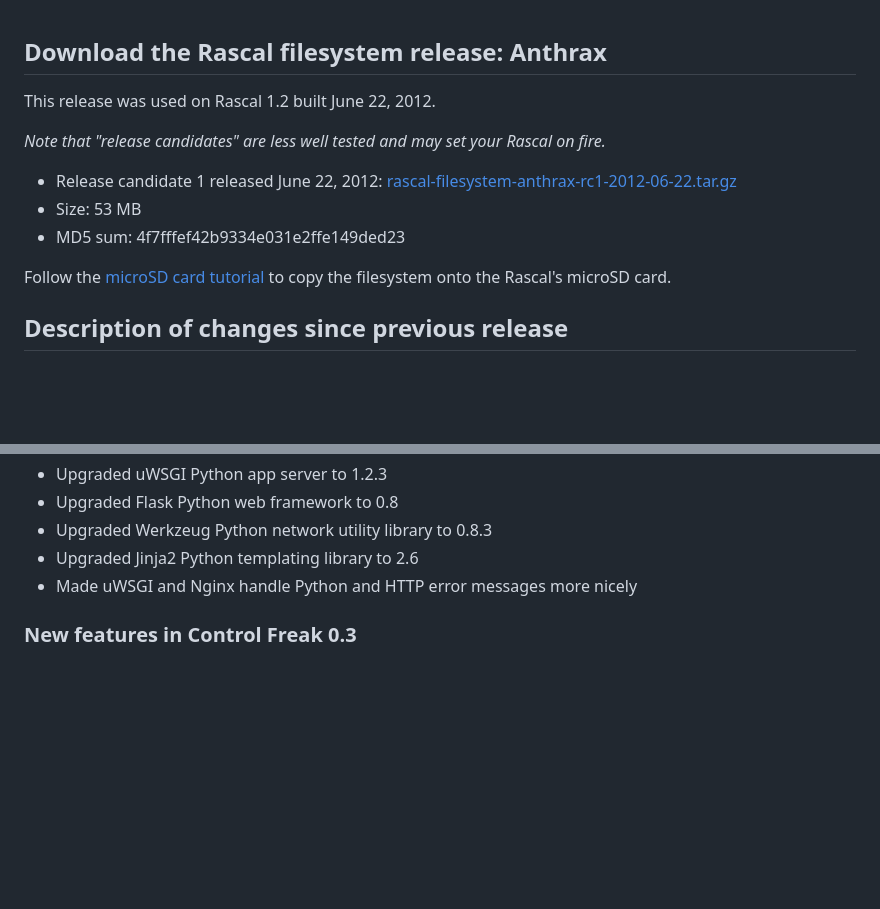
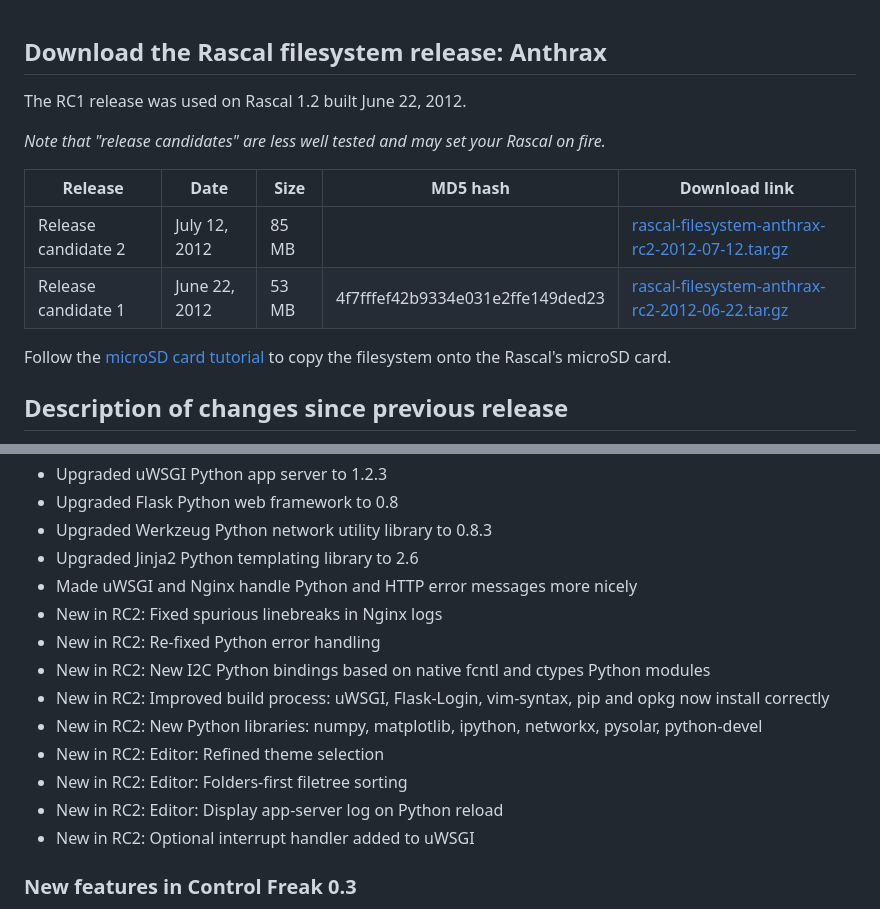
Before and after one commit to rascalmicro/rascal-www, a Markdown page: _static/release-anthrax.markdown, 2 parts joined by grey strips. Drawn GitHub-style; blank space fills up the shorter version.

Commit message:
Blog post about new Rascals and update Anthrax release page

```diff
--- a/_static/release-anthrax.markdown
+++ b/_static/release-anthrax.markdown
@@ -1,14 +1,38 @@
 ## Download the Rascal filesystem release: Anthrax ##
 
-This release was used on Rascal 1.2 built June 22, 2012.
+The RC1 release was used on Rascal 1.2 built June 22, 2012.
 
 *Note that "release candidates" are less well tested and may set your Rascal on fire.*
 
- * Release candidate 1 released June 22, 2012: [rascal-filesystem-anthrax-rc1-2012-06-22.tar.gz][1]
- * Size: 53 MB
- * MD5 sum: 4f7fffef42b9334e031e2ffe149ded23
+<table class="table table-striped table-bordered table-condensed">
+    <thead>
+        <tr>
+            <th>Release</th>
+            <th>Date</th>
+            <th>Size</th>
+            <th>MD5 hash</th>
+            <th>Download link</th>
+        </tr>
+    </thead>
+    <tbody>
+        <tr>
+            <td>Release candidate 2</td>
+            <td>July 12, 2012</td>
+            <td>85 MB</td>
+            <td></td>
+            <td><a href="/files/rascal-filesystem-anthrax-rc2-2012-07-12.tar.gz">rascal-filesystem-anthrax-rc2-2012-07-12.tar.gz</a></td>
+        </tr>
+        <tr>
+            <td>Release candidate 1</td>
+            <td>June 22, 2012</td>
+            <td>53 MB</td>
+            <td>4f7fffef42b9334e031e2ffe149ded23</td>
+            <td><a href="/files/rascal-filesystem-anthrax-rc1-2012-06-22.tar.gz">rascal-filesystem-anthrax-rc2-2012-06-22.tar.gz</a></td>
+        </tr>
+    </tbody>
+</table>
 
-Follow the [microSD card tutorial][2] to copy the filesystem onto the Rascal's microSD card.
+Follow the [microSD card tutorial][4] to copy the filesystem onto the Rascal's microSD card.
 
 ## Description of changes since previous release ##
 
@@ -22,6 +46,15 @@ Follow the [microSD card tutorial][2] to copy the filesystem onto the Rascal's m
  * Upgraded Werkzeug Python network utility library to 0.8.3
  * Upgraded Jinja2 Python templating library to 2.6
  * Made uWSGI and Nginx handle Python and HTTP error messages more nicely
+ * New in RC2: Fixed spurious linebreaks in Nginx logs
+ * New in RC2: Re-fixed Python error handling
+ * New in RC2: New I2C Python bindings based on native fcntl and ctypes Python modules
+ * New in RC2: Improved build process: uWSGI, Flask-Login, vim-syntax, pip and opkg now install correctly
+ * New in RC2: New Python libraries: numpy, matplotlib, ipython, networkx, pysolar, python-devel
+ * New in RC2: Editor: Refined theme selection
+ * New in RC2: Editor: Folders-first filetree sorting
+ * New in RC2: Editor: Display app-server log on Python reload
+ * New in RC2: Optional interrupt handler added to uWSGI
 
 ### New features in Control Freak 0.3 ###
 
```
Also changed, not shown: other parts of _static/release-anthrax.markdown (+2 -1 lines), _posts/2012-07-12-ethernet-jacks-soldered.markdown (added, +25 -0 lines), img/batch-of-rascals-at-solder-station-2012-07-11.jpg (added), img/rascal-1.2-batch-closeup-2012-07-11.jpg (added).
